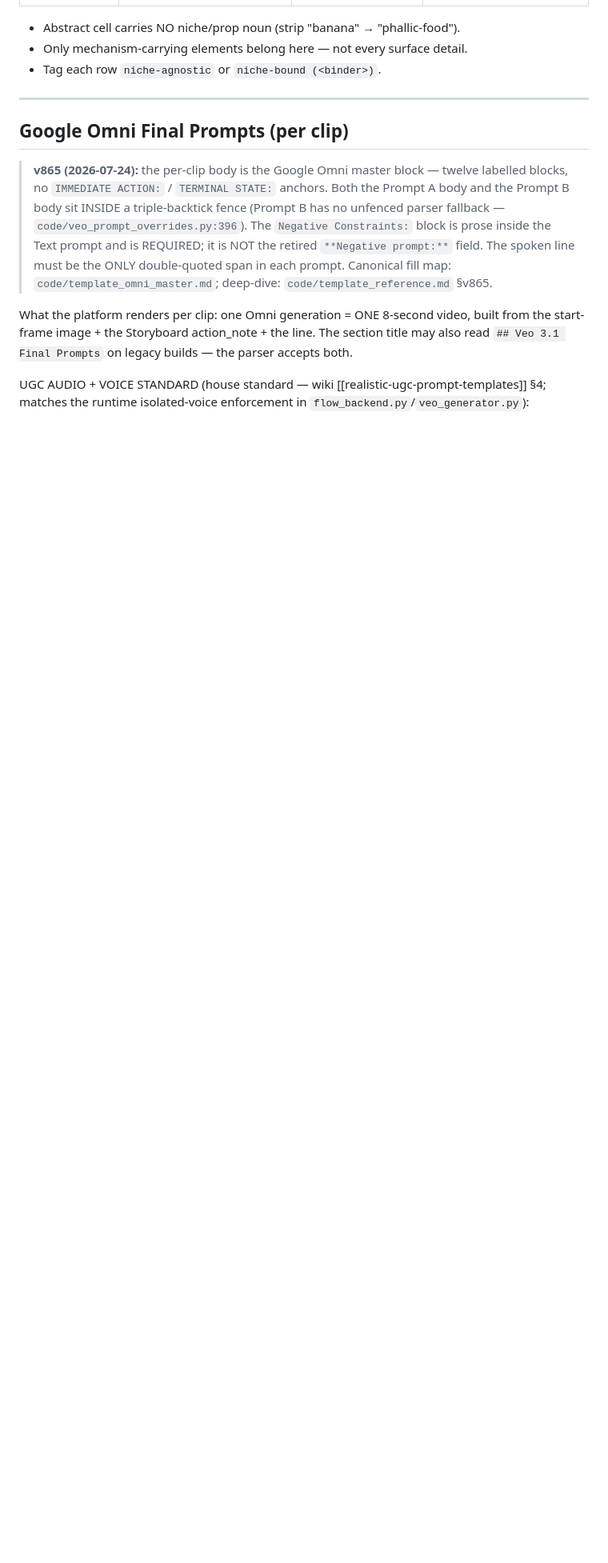
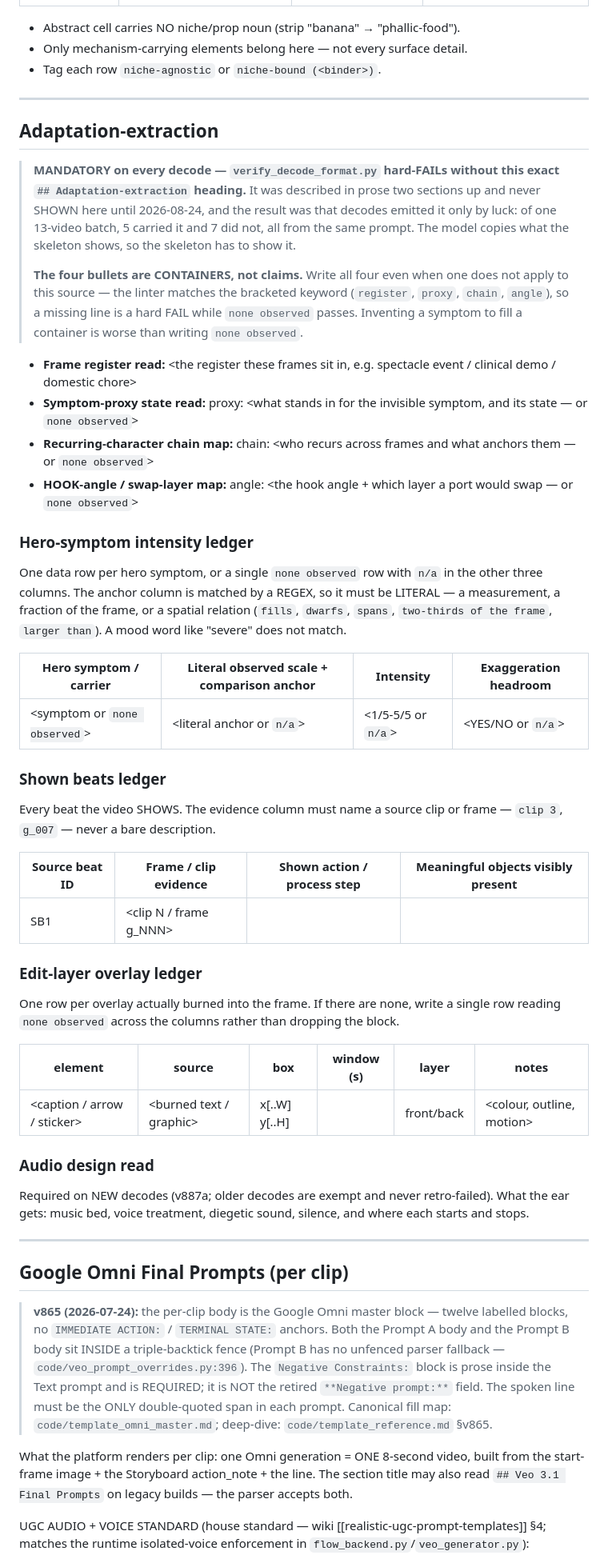
Before and after one commit to tommyv-spec/veo-web-app-v3, a Markdown page: template_new_format.md, the part around the change. Shown at 80% size. Drawn GitHub-style; blank space fills up the shorter version.

Commit message:
skeleton: SHOW the Adaptation-extraction section instead of describing it
UNVERIFIED AGAINST A LIVE DECODE - see the last paragraph.

verify_decode_format.py hard-requires a `## Adaptation-extraction` heading, and
this skeleton never showed one. It was mentioned twice in prose two sections up
("decode MUST also emit this table under...") and nowhere in the structure the
model actually copies. The skeleton's own sections ended at `## Google Omni Final
Prompts`, which is exactly where every failing decode stops.

Measured on one 13-video batch from the same prompt: 5 carried the section and 8
did not. So it was producible and arrived by luck, which is what a prose-only
requirement buys.

Adds the section between the swap-layer table and the Omni prompts, with the four
keyword containers the linter matches (register / proxy / chain / angle), the
three ledger sub-blocks, and the v887a audio read. Says plainly that the bullets
are containers, so `none observed` passes and omitting a line hard-FAILs -
because the same batch showed the model dropping the WORD when it judged the
field irrelevant, and the word is the only thing matched.

The pack rebuilds with it (10_output_skeleton.md:1041, a straight copy of this
file). What is NOT established: that it changes what the model emits. Two
verification decodes failed for unrelated reasons - one where Gemini reported the
mp4 did not attach (the known 10-file-cap drop; canon count is unchanged at 9, so
this edit is not the cause), one that hit a 30-minute answer timeout. Whoever
picks this up should re-decode one of the seven known failures and check.

Co-Authored-By: Claude Opus 5 (1M context) <noreply@anthropic.com>

```diff
--- a/template_new_format.md
+++ b/template_new_format.md
@@ -1028,6 +1028,60 @@ The portable-abstraction layer — what makes this video INNOVATABLE. For each l
 
 ---
 
+## Adaptation-extraction
+
+> **MANDATORY on every decode — `verify_decode_format.py` hard-FAILs without this exact
+> `## Adaptation-extraction` heading.** It was described in prose two sections up and never
+> SHOWN here until 2026-08-24, and the result was that decodes emitted it only by luck: of one
+> 13-video batch, 5 carried it and 7 did not, all from the same prompt. The model copies what
+> the skeleton shows, so the skeleton has to show it.
+>
+> **The four bullets are CONTAINERS, not claims.** Write all four even when one does not apply
+> to this source — the linter matches the bracketed keyword (`register`, `proxy`, `chain`,
+> `angle`), so a missing line is a hard FAIL while `none observed` passes. Inventing a symptom
+> to fill a container is worse than writing `none observed`.
+
+- **Frame register read:** <the register these frames sit in, e.g. spectacle event / clinical demo / domestic chore>
+- **Symptom-proxy state read:** proxy: <what stands in for the invisible symptom, and its state — or `none observed`>
+- **Recurring-character chain map:** chain: <who recurs across frames and what anchors them — or `none observed`>
+- **HOOK-angle / swap-layer map:** angle: <the hook angle + which layer a port would swap — or `none observed`>
+
+### Hero-symptom intensity ledger
+
+One data row per hero symptom, or a single `none observed` row with `n/a` in the other three
+columns. The anchor column is matched by a REGEX, so it must be LITERAL — a measurement, a
+fraction of the frame, or a spatial relation (`fills`, `dwarfs`, `spans`, `two-thirds of the
+frame`, `larger than`). A mood word like "severe" does not match.
+
+| Hero symptom / carrier | Literal observed scale + comparison anchor | Intensity | Exaggeration headroom |
+| --- | --- | --- | --- |
+| <symptom or `none observed`> | <literal anchor or `n/a`> | <1/5-5/5 or `n/a`> | <YES/NO or `n/a`> |
+
+### Shown beats ledger
+
+Every beat the video SHOWS. The evidence column must name a source clip or frame — `clip 3`,
+`g_007` — never a bare description.
+
+| Source beat ID | Frame / clip evidence | Shown action / process step | Meaningful objects visibly present |
+| --- | --- | --- | --- |
+| SB1 | <clip N / frame g_NNN> | <what is done on screen> | <objects in frame> |
+
+### Edit-layer overlay ledger
+
+One row per overlay actually burned into the frame. If there are none, write a single row
+reading `none observed` across the columns rather than dropping the block.
+
+| element | source | box | window (s) | layer | notes |
+| --- | --- | --- | --- | --- | --- |
+| <caption / arrow / sticker> | <burned text / graphic> | x[..W] y[..H] | <whole or a-b> | front/back | <colour, outline, motion> |
+
+### Audio design read
+
+Required on NEW decodes (v887a; older decodes are exempt and never retro-failed). What the ear
+gets: music bed, voice treatment, diegetic sound, silence, and where each starts and stops.
+
+---
+
 ## Google Omni Final Prompts (per clip)
 
 > **v865 (2026-07-24):** the per-clip body is the Google Omni master block — twelve labelled blocks, no `IMMEDIATE ACTION:` / `TERMINAL STATE:` anchors. Both the Prompt A body and the Prompt B body sit INSIDE a triple-backtick fence (Prompt B has no unfenced parser fallback — `code/veo_prompt_overrides.py:396`). The `Negative Constraints:` block is prose inside the Text prompt and is REQUIRED; it is NOT the retired `**Negative prompt:**` field. The spoken line must be the ONLY double-quoted span in each prompt. Canonical fill map: `code/template_omni_master.md`; deep-dive: `code/template_reference.md` §v865.
```
